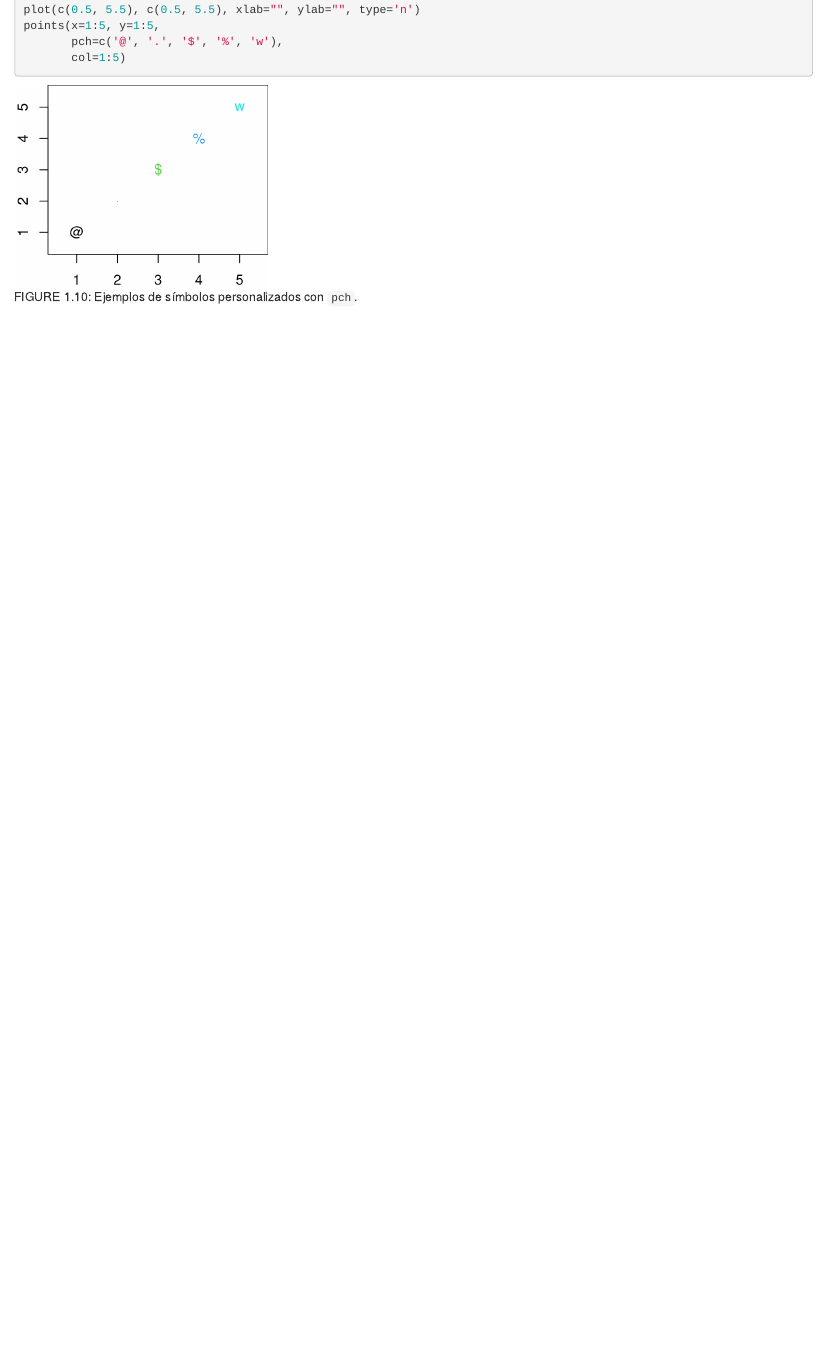
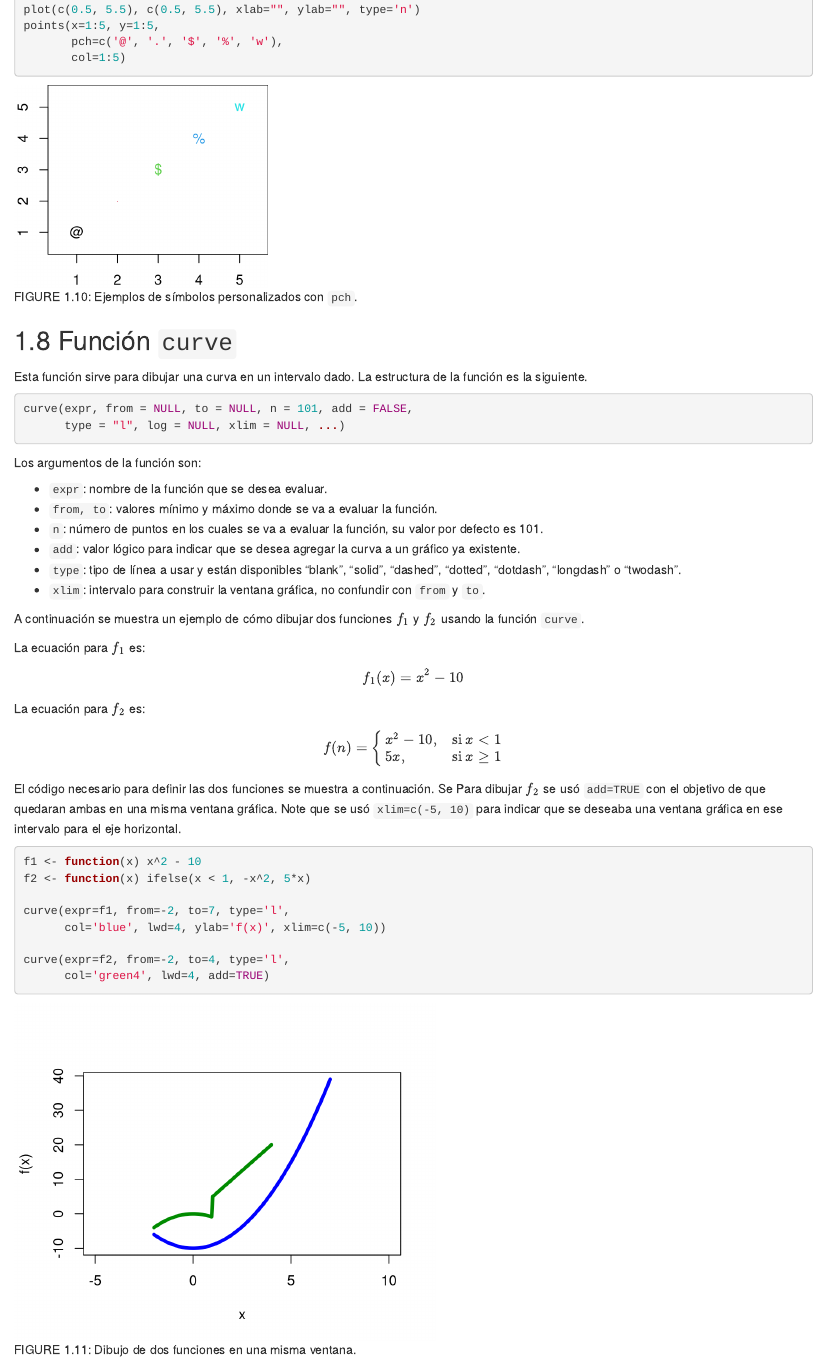
Before and after one commit to fhernanb/Graficos-con-R, an R Markdown document (09_funciones_auxiliares.Rmd): the page in a window 1100 px wide, from 8780 px down. Rendered offline with R 4.5, knitr and Pandoc, with nearby package versions; drawn as R Markdown's standard HTML page in place of the format the file asks for.

Commit message:
se incluyo curve

````diff
--- a/09_funciones_auxiliares.Rmd
+++ b/09_funciones_auxiliares.Rmd
@@ -244,6 +244,48 @@ points(x=1:5, y=1:5,
        col=1:5)
 ```
 
+## Función `curve` \index{curve} \index{curve}
+Esta función sirve para dibujar una curva en un intervalo dado. La estructura de la función es la siguiente.
+
+```{r, eval=FALSE}
+curve(expr, from = NULL, to = NULL, n = 101, add = FALSE,
+      type = "l", log = NULL, xlim = NULL, ...)
+```
+
+Los argumentos de la función son:
+
+- `expr`: nombre de la función que se desea evaluar.
+- `from, to`: valores mínimo y máximo donde se va a evaluar la función.
+- `n`: número de puntos en los cuales se va a evaluar la función, su valor por defecto es 101.
+- `add`: valor lógico para indicar que se desea agregar la curva a un gráfico ya existente.
+- `type`: tipo de línea a usar y están disponibles "blank", "solid", "dashed", "dotted", "dotdash", "longdash" o "twodash".
+- `xlim`: intervalo para construir la ventana gráfica, no confundir con `from` y `to`.
+
+
+A continuación se muestra un ejemplo de cómo dibujar dos funciones $f_1$ y $f_2$ usando la función `curve`.
+
+La ecuación para $f_1$ es:
+
+$$f_1(x)=x^2-10$$
+La ecuación para $f_2$ es:
+$$
+f(n) = \begin{cases} x^2-10, & \mbox{si } x < 1 \\ 5 x, & \mbox{si } x \geq 1 \end{cases}
+$$
+El código necesario para definir las dos funciones se muestra a continuación. Se  Para dibujar $f_2$ se usó `add=TRUE` con el objetivo de que quedaran ambas en una misma ventana gráfica. Note que se usó `xlim=c(-5, 10)` para indicar que se deseaba una ventana gráfica en ese intervalo para el eje horizontal.
+
+```{r curve1, fig.cap='Dibujo de dos funciones en una misma ventana.', fig.asp=0.8, fig.width=5}
+f1 <- function(x) x^2 - 10
+f2 <- function(x) ifelse(x < 1, -x^2, 5*x)
+
+curve(expr=f1, from=-2, to=7, type='l',
+      col='blue', lwd=4, ylab='f(x)', xlim=c(-5, 10))
+
+curve(expr=f2, from=-2, to=4, type='l',
+      col='green4', lwd=4, add=TRUE)
+
+```
+
+
 
 ```{r, echo=F}
 ## Función `abline` \index{abline}
````
Also changed, not shown: 09_funciones_auxiliares.Rmd (1 more changed lines), 42 other files.
